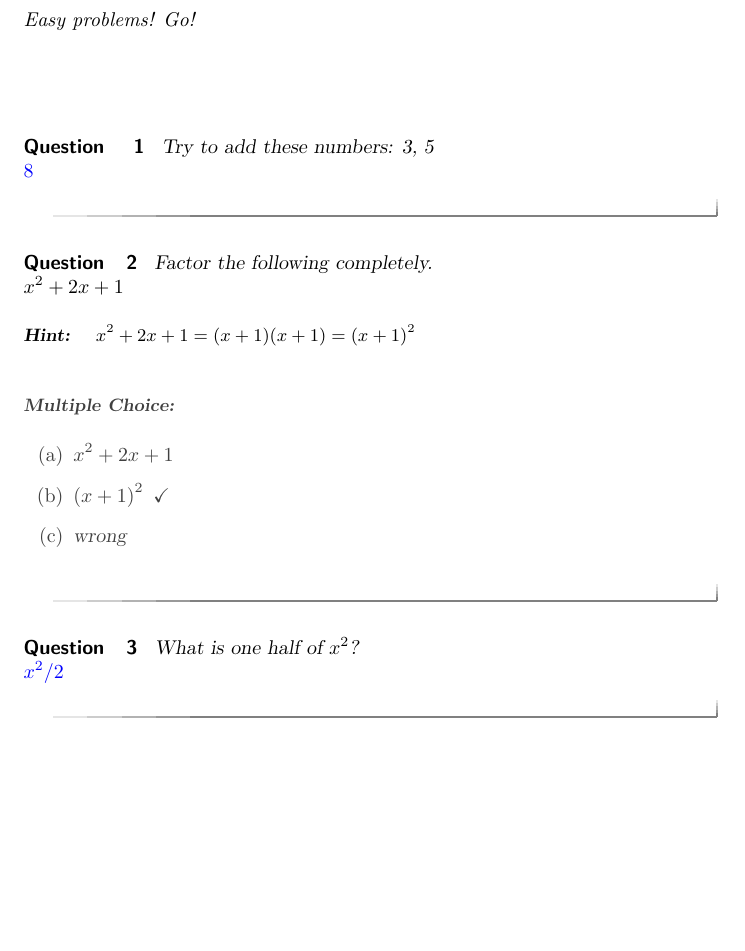
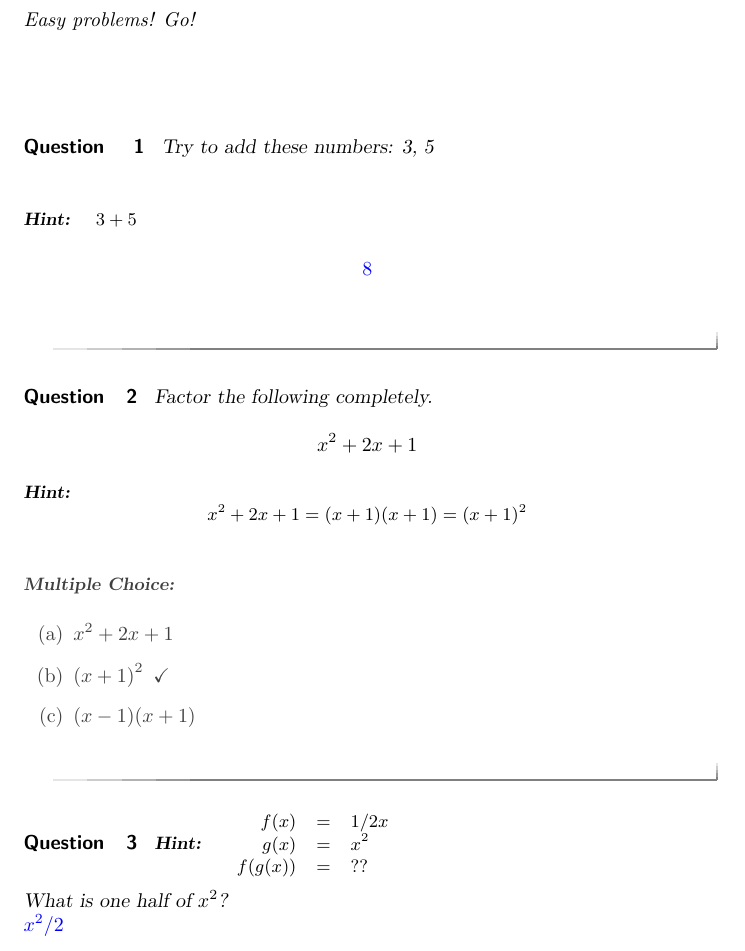
Before and after one commit to mthwhite/ximeraTest, a LaTeX document (myTest.tex): part of the page, cut so that both start at the same text, the shorter picture padded with empty space. Compiled offline with pdfLaTeX.

Commit message:
added more hints

```diff
--- a/myTest.tex
+++ b/myTest.tex
@@ -14,26 +14,35 @@
 
 \begin{question}
 	Try to add these numbers: 3, 5\\
-	$\answer{8}$
+	\begin{hint}
+		$3 + 5$
+		\end{hint}
+	$$\answer{8}$$
 \end{question}
 
 
   \begin{question}
   		Factor the following completely.\\
-  		$ x^2 + 2x + 1 $
+  		$$ x^2 + 2x + 1 $$
   		\begin{hint}
-  			$ x^2 + 2x + 1 = (x + 1)(x + 1) = (x + 1)^2 $
+  			$$ x^2 + 2x + 1 = (x + 1)(x + 1) = (x + 1)^2 $$
   		\end{hint}
   		\begin{prompt}
   			\begin{multipleChoice}
   				\choice{$x^2 + 2x + 1$}
   				\choice[correct]{$\left(x + 1\right)^2$}
-  				\choice{wrong}
+  				\choice{$(x - 1)(x + 1)$}
   			\end{multipleChoice}
   		\end{prompt}
   \end{question}
 
 	\begin{question}
+		\begin{hint}
+			$\begin{array}{rcl}f(x) & = & 1/2 x\\
+			g(x) & = & x^2\\
+			f(g(x)) & = & ??
+			\end{array}$
+			\end{hint}
 		What is one half of $x^2$?\\
 		$	\answer{x^2/2}$
 	\end{question}
```
Also changed, not shown: myTest.pdf, 2 other files.
